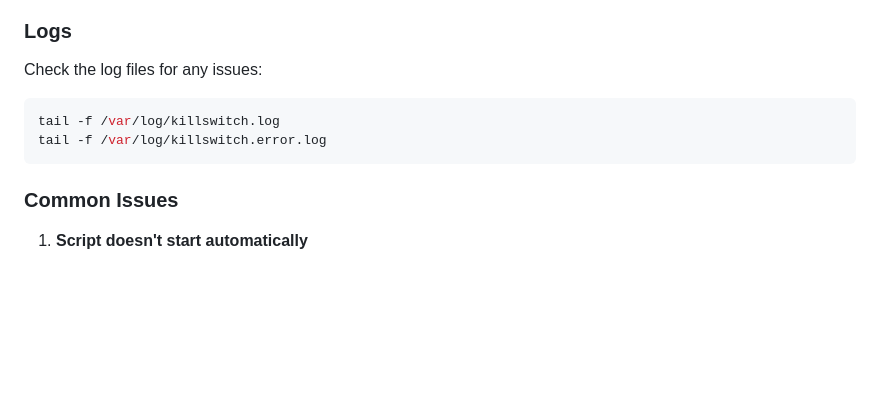
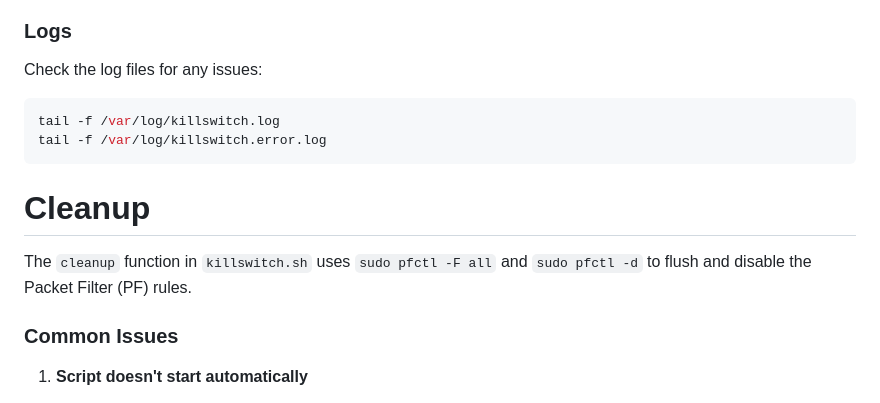
Before and after one commit to Epsilon0xCell/WireGuard-Killswitch-Monitor, a Markdown page: README.md, the part around the change. Drawn GitHub-style; blank space fills up the shorter version.

````diff
--- a/README.md
+++ b/README.md
@@ -182,6 +182,9 @@ tail -f /var/log/killswitch.log
 tail -f /var/log/killswitch.error.log
 ```
 
+# Cleanup
+The `cleanup` function in `killswitch.sh` uses `sudo pfctl -F all` and `sudo pfctl -d` to flush and disable the Packet Filter (PF) rules.
+
 ### Common Issues
 
 1. **Script doesn't start automatically**
````
